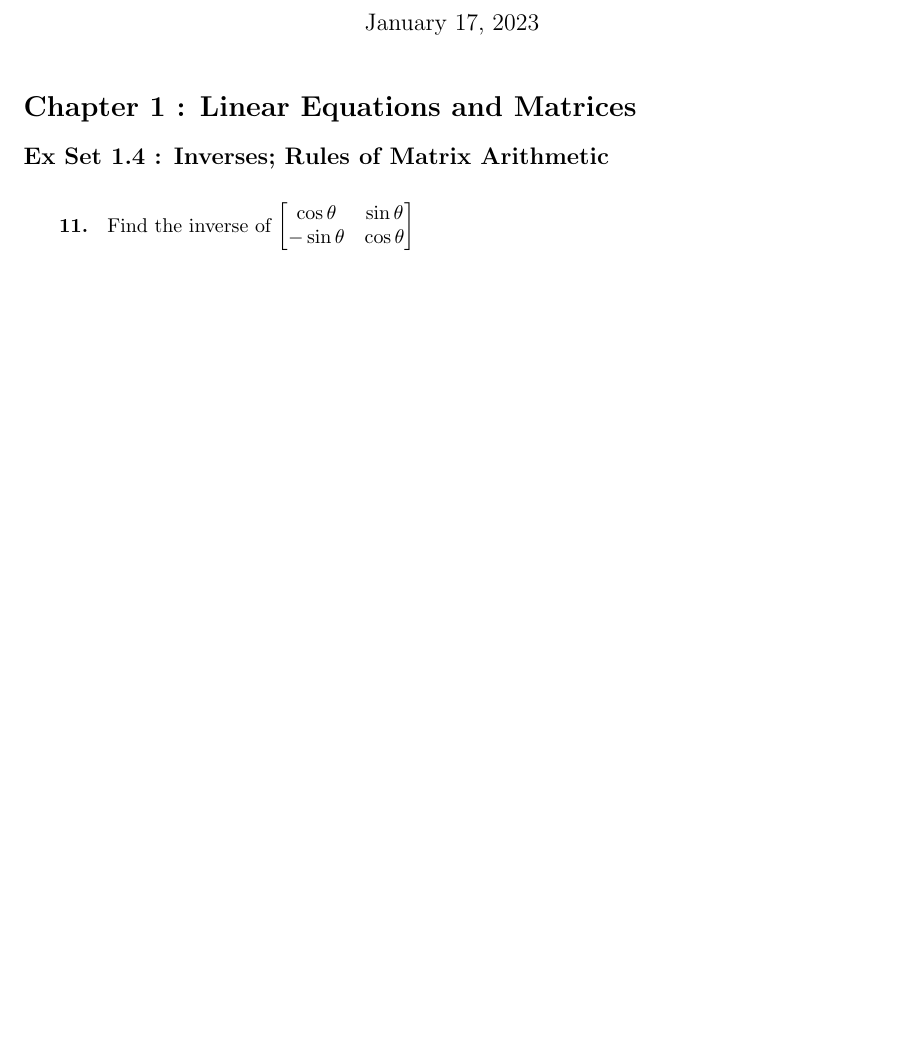
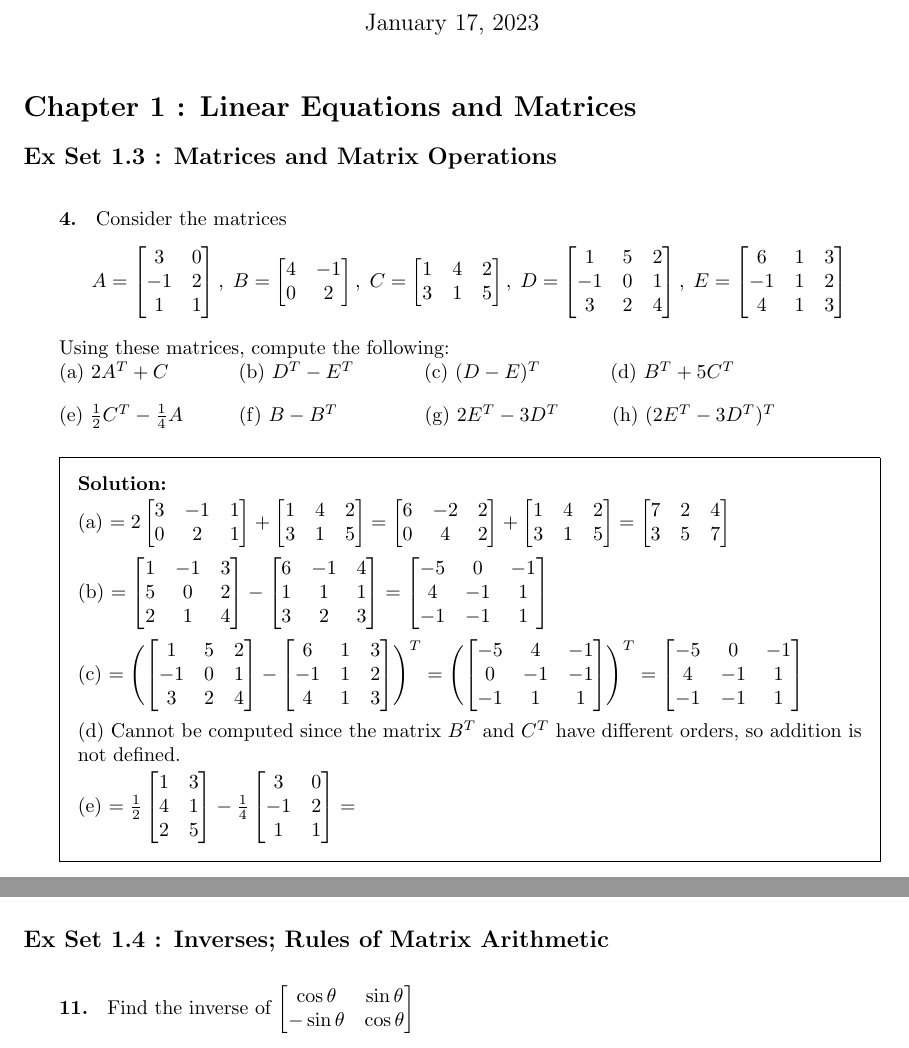
Before and after one commit to AliMuhammadAsad/Linear-Algebra-Spring-23, a LaTeX problem sheet (HW2_i.tex): part of page 1 of 2 before the commit and two parts of pages 1 and 2 of 3 after it, the two joined at a grey line, cut so that both start at the same text, the shorter picture padded with empty space. Compiled offline with pdfLaTeX.

Commit message:
Some Updates

```diff
--- a/HW2_i.tex
+++ b/HW2_i.tex
@@ -27,6 +27,70 @@
 \begin{document}
 \maketitle
 \section*{\textbf{Chapter 1 : Linear Equations and Matrices}}
+
+\subsection*{\textbf{Ex Set 1.3 : Matrices and Matrix Operations}}
+
+\begin{questions}
+    \question
+    \textbf{4. } Consider the matrices
+    $$ A = \begin{bmatrix}
+        3 & 0 \\ -1 & 2 \\ 1 & 1
+    \end{bmatrix},\; B = \begin{bmatrix}
+        4 & -1 \\ 0 & 2
+    \end{bmatrix},\; C = \begin{bmatrix}
+        1 & 4 & 2 \\ 3 & 1 & 5
+    \end{bmatrix},\; D = \begin{bmatrix}
+        1 & 5 & 2 \\ -1 &  0 & 1 \\ 3 & 2 & 4
+    \end{bmatrix},\; E = \begin{bmatrix}
+        6 & 1 & 3 \\ -1 & 1 & 2 \\ 4 & 1 & 3
+    \end{bmatrix} $$
+    Using these matrices, compute the following: \\
+    (a) $ 2A^T + C $ \hspace{10mm} (b) $ D^T - E^T $ \hspace{10mm} (c) $ (D - E)^T $ \hspace{10mm} (d) $ B^T + 5C^T $
+
+    \vspace{2mm} (e) $ \frac{1}{2}C^T - \frac{1}{4}A $ \hspace{7.5mm} (f) $ B - B^T $ \hspace{13mm} (g) $ 2E^T - 3D^T $  \hspace{7mm} (h) $ (2E^T - 3D^T)^T $
+    \begin{solution}
+
+        (a) $ = 2\begin{bmatrix}
+            3 & -1 & 1 \\ 0 & 2 & 1
+        \end{bmatrix} + \begin{bmatrix}
+            1 & 4 & 2 \\ 3 & 1 & 5
+        \end{bmatrix} = \begin{bmatrix}
+            6 & -2 & 2 \\ 0 & 4 & 2
+        \end{bmatrix} + \begin{bmatrix}
+            1 & 4 & 2 \\ 3 & 1 & 5
+        \end{bmatrix} = \begin{bmatrix}
+            7 & 2 & 4 \\ 3 & 5 & 7
+        \end{bmatrix} $
+
+        (b) $ = \begin{bmatrix}
+            1 & -1 & 3 \\ 5 & 0 & 2 \\ 2 & 1 & 4
+        \end{bmatrix} - \begin{bmatrix}
+            6 & -1 & 4 \\ 1 & 1 & 1 \\ 3 & 2 & 3
+        \end{bmatrix} = \begin{bmatrix}
+            -5 & 0 & -1 \\ 4 & -1 & 1 \\ -1 & -1 & 1
+        \end{bmatrix}$
+
+        (c) $ = \Biggl(\begin{bmatrix}
+            1 & 5 & 2 \\ -1 &  0 & 1 \\ 3 & 2 & 4
+        \end{bmatrix} - \begin{bmatrix}
+            6 & 1 & 3 \\ -1 & 1 & 2 \\ 4 & 1 & 3
+        \end{bmatrix}\Biggr)^T = \Biggl( \begin{bmatrix}
+            -5 & 4 & -1 \\ 0 & -1 & -1 \\ -1 & 1 & 1
+        \end{bmatrix} \Biggr)^T = \begin{bmatrix}
+            -5 & 0 & -1 \\ 4 & -1 & 1 \\ -1 & -1 & 1
+        \end{bmatrix} $
+
+        (d) Cannot be computed since the matrix $ B^T $ and $ C^T $ have different orders, so addition is not defined.
+
+        (e) $ = \frac{1}{2}\begin{bmatrix}
+            1 & 3 \\ 4 & 1 \\ 2 & 5
+        \end{bmatrix} -\frac{1}{4}\begin{bmatrix}
+            3 & 0 \\ -1 & 2 \\ 1 & 1
+        \end{bmatrix} = $
+    \end{solution}
+\end{questions}
+
+
 \subsection*{\textbf{Ex Set 1.4 : Inverses; Rules of Matrix Arithmetic}}
 % \vspace{1mm}
 \begin{questions}
```
Also changed, not shown: HW1.pdf, HW2_i.pdf, 1 other file.
